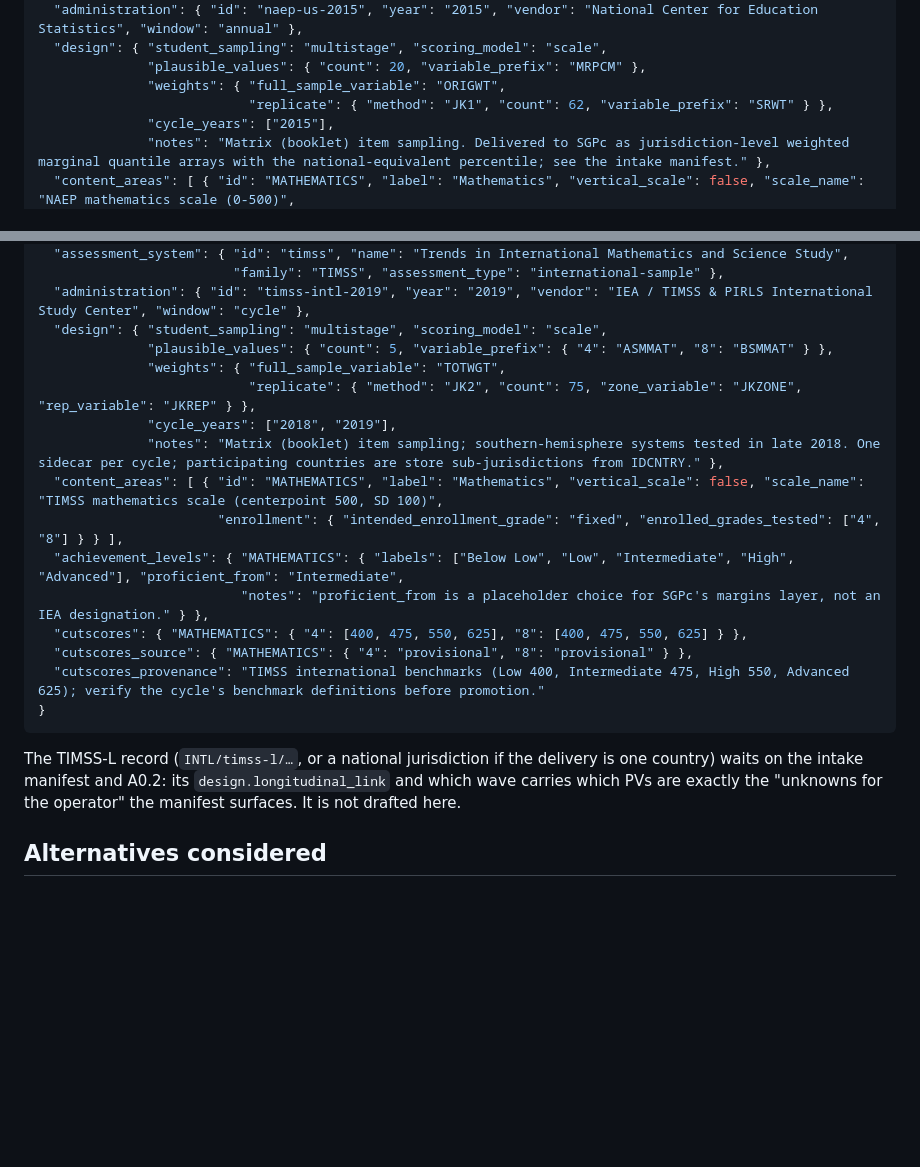
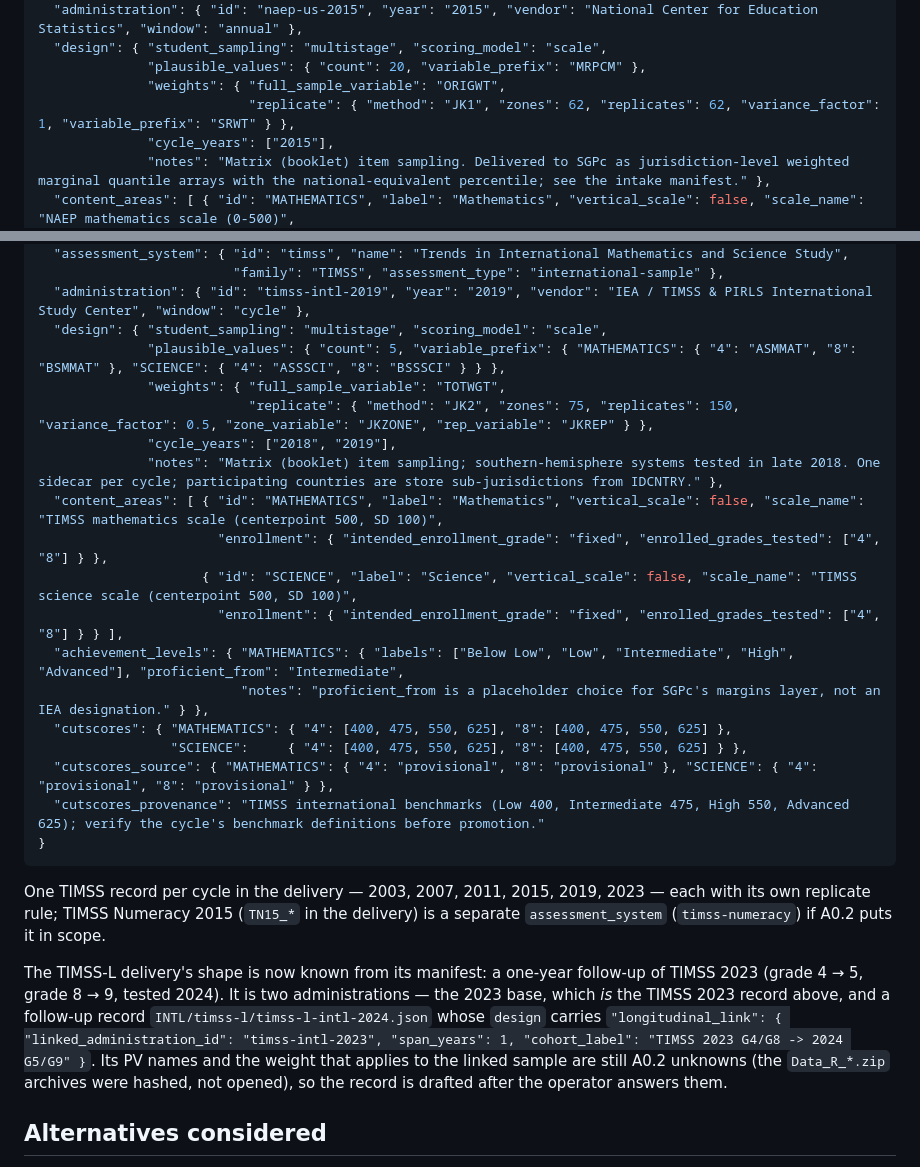
Before and after one commit to CenterForAssessment/assessment-metadata-registry, a Markdown page: wiki/decisions/013-national-international-assessments.md, 2 parts joined by grey strips. Rendered like a GitHub page; blank space fills up the shorter version.

Commit message:
docs(adr-013): apply planner review B3/B4 — content-area-keyed PV prefix, replicate variance rule, TIMSS-L follow-up record shape
Co-Authored-By: Claude Fable 5 <noreply@anthropic.com>

````diff
--- a/wiki/decisions/013-national-international-assessments.md
+++ b/wiki/decisions/013-national-international-assessments.md
@@ -191,7 +202,7 @@ human verifies them against NCES and IEA before promotion (Step 0; program map
   "design": { "student_sampling": "multistage", "scoring_model": "scale",
               "plausible_values": { "count": 20, "variable_prefix": "MRPCM" },
               "weights": { "full_sample_variable": "ORIGWT",
-                           "replicate": { "method": "JK1", "count": 62, "variable_prefix": "SRWT" } },
+                           "replicate": { "method": "JK1", "zones": 62, "replicates": 62, "variance_factor": 1, "variable_prefix": "SRWT" } },
               "cycle_years": ["2015"],
               "notes": "Matrix (booklet) item sampling. Delivered to SGPc as jurisdiction-level weighted marginal quantile arrays with the national-equivalent percentile; see the intake manifest." },
   "content_areas": [ { "id": "MATHEMATICS", "label": "Mathematics", "vertical_scale": false, "scale_name": "NAEP mathematics scale (0-500)",
@@ -219,25 +230,36 @@ human verifies them against NCES and IEA before promotion (Step 0; program map
                          "family": "TIMSS", "assessment_type": "international-sample" },
   "administration": { "id": "timss-intl-2019", "year": "2019", "vendor": "IEA / TIMSS & PIRLS International Study Center", "window": "cycle" },
   "design": { "student_sampling": "multistage", "scoring_model": "scale",
-              "plausible_values": { "count": 5, "variable_prefix": { "4": "ASMMAT", "8": "BSMMAT" } },
+              "plausible_values": { "count": 5, "variable_prefix": { "MATHEMATICS": { "4": "ASMMAT", "8": "BSMMAT" }, "SCIENCE": { "4": "ASSSCI", "8": "BSSSCI" } } },
               "weights": { "full_sample_variable": "TOTWGT",
-                           "replicate": { "method": "JK2", "count": 75, "zone_variable": "JKZONE", "rep_variable": "JKREP" } },
+                           "replicate": { "method": "JK2", "zones": 75, "replicates": 150, "variance_factor": 0.5, "zone_variable": "JKZONE", "rep_variable": "JKREP" } },
               "cycle_years": ["2018", "2019"],
               "notes": "Matrix (booklet) item sampling; southern-hemisphere systems tested in late 2018. One sidecar per cycle; participating countries are store sub-jurisdictions from IDCNTRY." },
   "content_areas": [ { "id": "MATHEMATICS", "label": "Mathematics", "vertical_scale": false, "scale_name": "TIMSS mathematics scale (centerpoint 500, SD 100)",
+                       "enrollment": { "intended_enrollment_grade": "fixed", "enrolled_grades_tested": ["4", "8"] } },
+                     { "id": "SCIENCE", "label": "Science", "vertical_scale": false, "scale_name": "TIMSS science scale (centerpoint 500, SD 100)",
                        "enrollment": { "intended_enrollment_grade": "fixed", "enrolled_grades_tested": ["4", "8"] } } ],
   "achievement_levels": { "MATHEMATICS": { "labels": ["Below Low", "Low", "Intermediate", "High", "Advanced"], "proficient_from": "Intermediate",
                           "notes": "proficient_from is a placeholder choice for SGPc's margins layer, not an IEA designation." } },
-  "cutscores": { "MATHEMATICS": { "4": [400, 475, 550, 625], "8": [400, 475, 550, 625] } },
-  "cutscores_source": { "MATHEMATICS": { "4": "provisional", "8": "provisional" } },
+  "cutscores": { "MATHEMATICS": { "4": [400, 475, 550, 625], "8": [400, 475, 550, 625] },
+                 "SCIENCE":     { "4": [400, 475, 550, 625], "8": [400, 475, 550, 625] } },
+  "cutscores_source": { "MATHEMATICS": { "4": "provisional", "8": "provisional" }, "SCIENCE": { "4": "provisional", "8": "provisional" } },
   "cutscores_provenance": "TIMSS international benchmarks (Low 400, Intermediate 475, High 550, Advanced 625); verify the cycle's benchmark definitions before promotion."
 }
 ```
 
-The TIMSS-L record (`INTL/timss-l/…`, or a national jurisdiction if the delivery
-is one country) waits on the intake manifest and A0.2: its `design.longitudinal_link`
-and which wave carries which PVs are exactly the "unknowns for the operator" the
-manifest surfaces. It is not drafted here.
+One TIMSS record per cycle in the delivery — 2003, 2007, 2011, 2015, 2019, 2023 —
+each with its own replicate rule; TIMSS Numeracy 2015 (`TN15_*` in the delivery) is a
+separate `assessment_system` (`timss-numeracy`) if A0.2 puts it in scope.
+
+The TIMSS-L delivery's shape is now known from its manifest: a one-year follow-up of
+TIMSS 2023 (grade 4 → 5, grade 8 → 9, tested 2024). It is two administrations — the
+2023 base, which *is* the TIMSS 2023 record above, and a follow-up record
+`INTL/timss-l/timss-l-intl-2024.json` whose `design` carries
+`"longitudinal_link": { "linked_administration_id": "timss-intl-2023", "span_years": 1, "cohort_label": "TIMSS 2023 G4/G8 -> 2024 G5/G9" }`.
+Its PV names and the weight that applies to the linked sample are still A0.2 unknowns
+(the `Data_R_*.zip` archives were hashed, not opened), so the record is drafted after
+the operator answers them.
 
 ## Alternatives considered
 
````
Also changed, not shown: other parts of wiki/decisions/013-national-international-assessments.md (+17 -6 lines).
